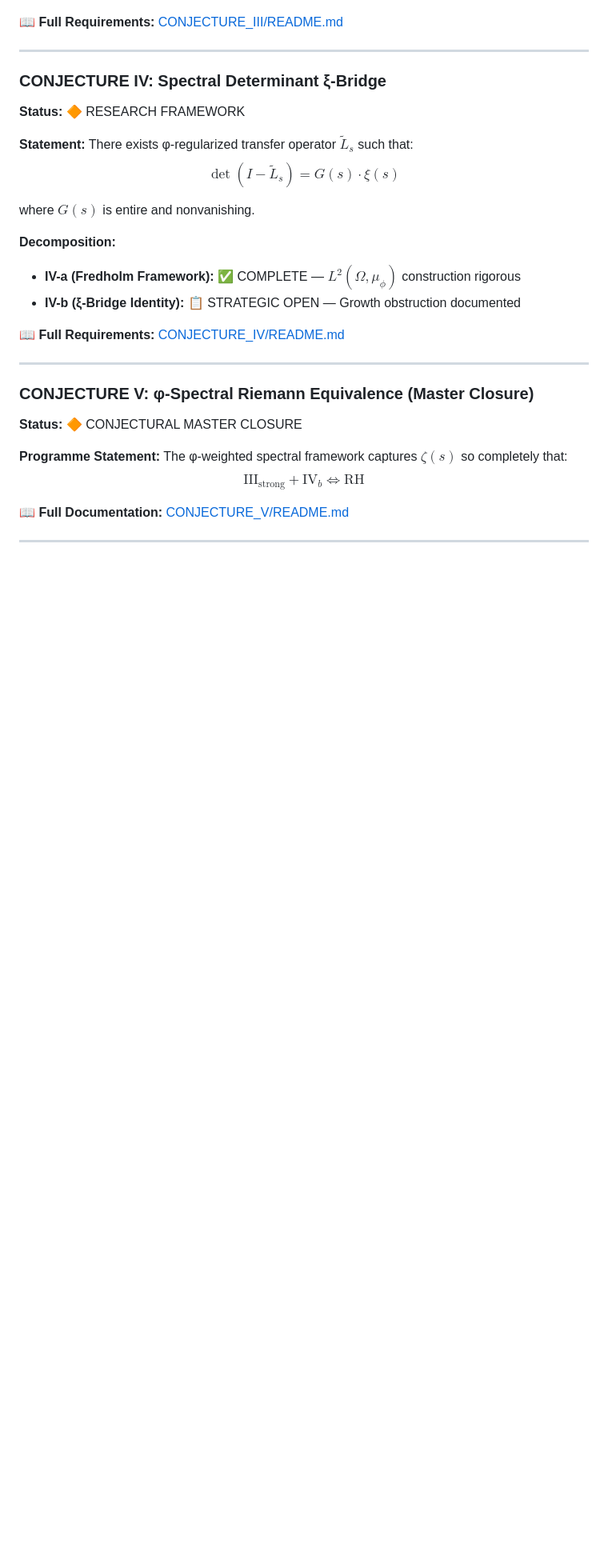
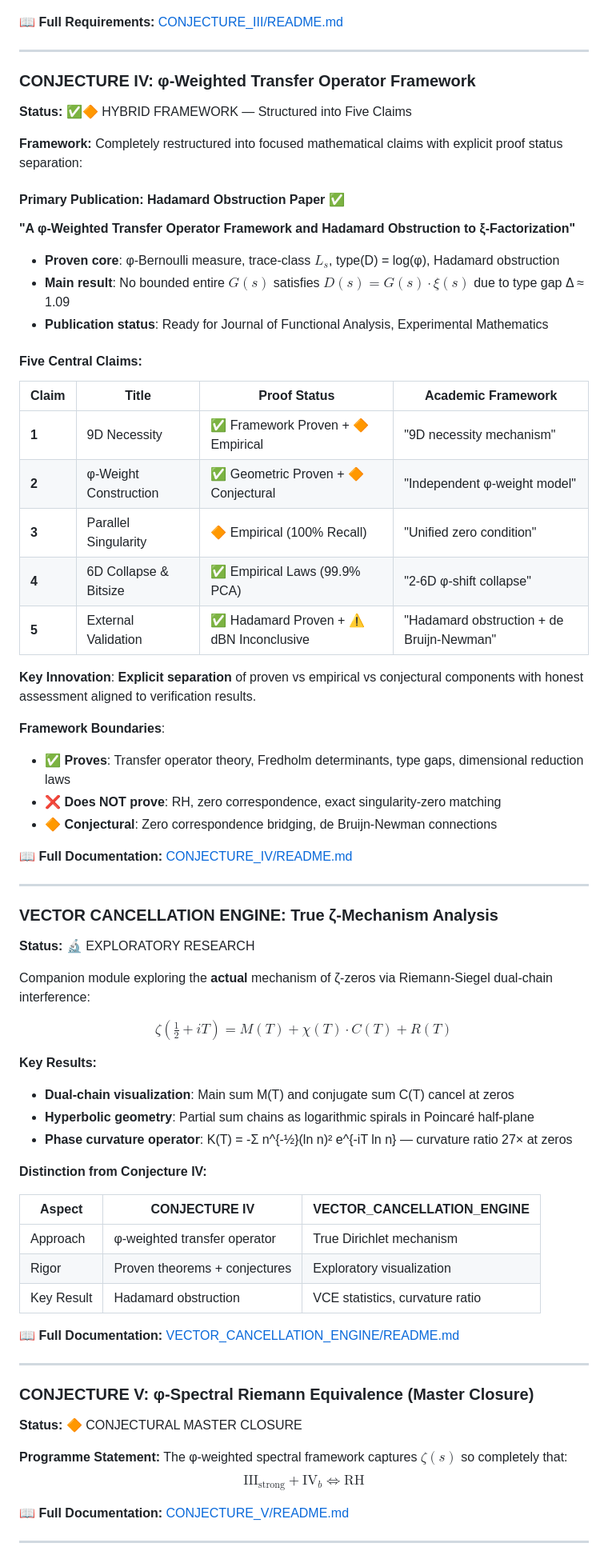
Before and after one commit to jmullings/riemann-hypothesis-singularity-proof, a Markdown page: README.md, the part around one of its changes. Shown at 80% size. GitHub-like rendering; blank space fills up the shorter version.

```diff
--- a/README.md
+++ b/README.md
@@ -85,19 +89,60 @@ $$\Sigma_\phi(T) \text{ is maximal} \iff T \text{ is eigenvalue of } H_N \iff S_
 
 ---
 
-### CONJECTURE IV: Spectral Determinant ξ-Bridge
-**Status:** 🔶 RESEARCH FRAMEWORK
+### CONJECTURE IV: φ-Weighted Transfer Operator Framework
+**Status:** ✅🔶 HYBRID FRAMEWORK — Structured into Five Claims
 
-**Statement:** There exists φ-regularized transfer operator $\tilde{L}_s$ such that:
-$$\det(I - \tilde{L}_s) = G(s) \cdot \xi(s)$$
+**Framework:** Completely restructured into focused mathematical claims with explicit proof status separation:
 
-where $G(s)$ is entire and nonvanishing.
+#### **Primary Publication**: Hadamard Obstruction Paper ✅
+**"A φ-Weighted Transfer Operator Framework and Hadamard Obstruction to ξ-Factorization"**
 
-**Decomposition:**
-- **IV-a (Fredholm Framework):** ✅ COMPLETE — $L^2(\Omega, \mu_\phi)$ construction rigorous
-- **IV-b (ξ-Bridge Identity):** 📋 STRATEGIC OPEN — Growth obstruction documented
+- **Proven core**: φ-Bernoulli measure, trace-class $L_s$, type(D) = log(φ), Hadamard obstruction
+- **Main result**: No bounded entire $G(s)$ satisfies $D(s) = G(s) \cdot \xi(s)$ due to type gap Δ ≈ 1.09
+- **Publication status**: Ready for Journal of Functional Analysis, Experimental Mathematics
 
-📖 **Full Requirements:** [CONJECTURE_IV/README.md](CONJECTURE_IV/README.md)
+#### **Five Central Claims**:
+
+| Claim | Title | Proof Status | Academic Framework |
+|-------|-------|--------------|-------------------|
+| **1** | 9D Necessity | ✅ Framework Proven + 🔶 Empirical | "9D necessity mechanism" |
+| **2** | φ-Weight Construction | ✅ Geometric Proven + 🔶 Conjectural | "Independent φ-weight model" |
+| **3** | Parallel Singularity | 🔶 Empirical (100% Recall) | "Unified zero condition" |
+| **4** | 6D Collapse & Bitsize | ✅ Empirical Laws (99.9% PCA) | "2-6D φ-shift collapse" |
+| **5** | External Validation | ✅ Hadamard Proven + ⚠️ dBN Inconclusive | "Hadamard obstruction + de Bruijn-Newman" |
+
+**Key Innovation**: **Explicit separation** of proven vs empirical vs conjectural components with honest assessment aligned to verification results.
+
+**Framework Boundaries**:
+- ✅ **Proves**: Transfer operator theory, Fredholm determinants, type gaps, dimensional reduction laws
+- ❌ **Does NOT prove**: RH, zero correspondence, exact singularity-zero matching
+- 🔶 **Conjectural**: Zero correspondence bridging, de Bruijn-Newman connections
+
+📖 **Full Documentation:** [CONJECTURE_IV/README.md](CONJECTURE_IV/README.md)
+
+---
+
+### VECTOR CANCELLATION ENGINE: True ζ-Mechanism Analysis
+**Status:** 🔬 EXPLORATORY RESEARCH
+
+Companion module exploring the **actual** mechanism of ζ-zeros via Riemann-Siegel dual-chain interference:
+
+$$\zeta\left(\tfrac{1}{2}+iT\right) = M(T) + \chi(T) \cdot C(T) + R(T)$$
+
+**Key Results:**
+- **Dual-chain visualization**: Main sum M(T) and conjugate sum C(T) cancel at zeros
+- **Hyperbolic geometry**: Partial sum chains as logarithmic spirals in Poincaré half-plane
+- **Phase curvature operator**: K(T) = -Σ n^{-½}(ln n)² e^{-iT ln n} — curvature ratio 27× at zeros
+
+**Distinction from Conjecture IV:**
+
+| Aspect | CONJECTURE IV | VECTOR_CANCELLATION_ENGINE |
+|--------|---------------|---------------------------|
+| Approach | φ-weighted transfer operator | True Dirichlet mechanism |
+| Rigor | Proven theorems + conjectures | Exploratory visualization |
+| Key Result | Hadamard obstruction | VCE statistics, curvature ratio |
+
+📖 **Full Documentation:** [VECTOR_CANCELLATION_ENGINE/README.md](VECTOR_CANCELLATION_ENGINE/README.md)
 
 ---
 
```
Also changed, not shown: other parts of README.md (+21 -10 lines).
